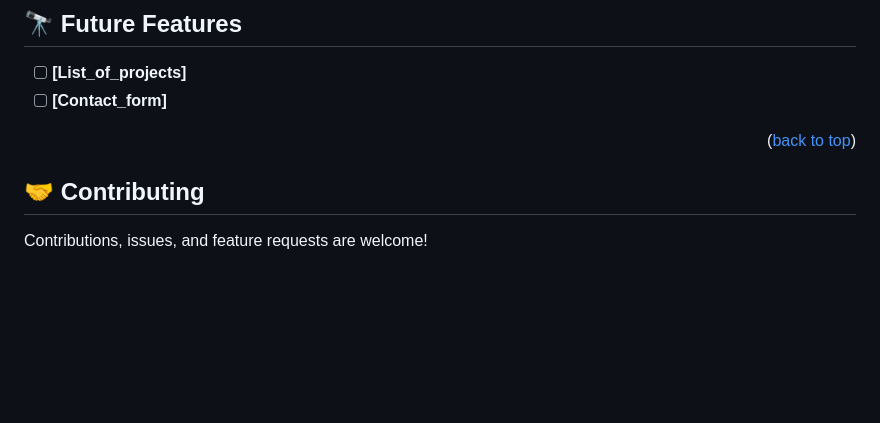
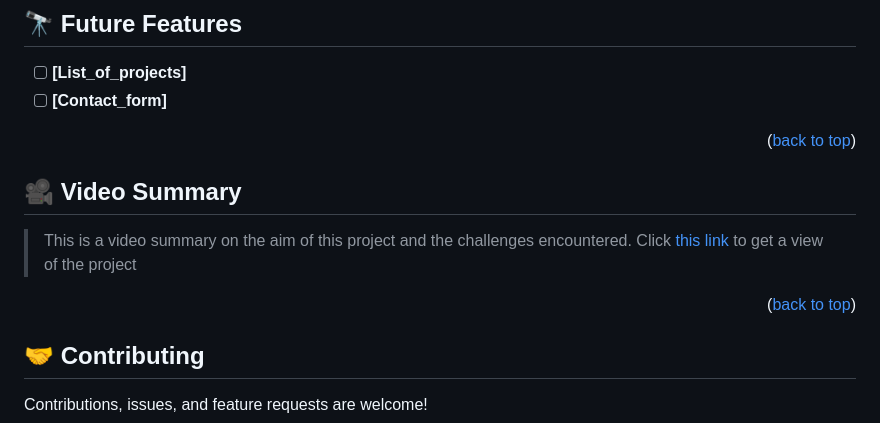
Before and after one commit to davidolanrewaju/My-Portofolio, a Markdown page: README.md, the part around the change. Rendered like a GitHub page; blank space fills up the shorter version.

Commit message:
Update on README file: added a video summary

```diff
--- a/README.md
+++ b/README.md
@@ -168,6 +168,12 @@ To run tests, run the following command:
 
 <p align="right">(<a href="#readme-top">back to top</a>)</p>
 
+<!-- VIDEO SUMMARY -->
+## 🎥 Video Summary
+>This is a video summary on the aim of this project and the challenges encountered.</br>
+Click [this link](https://www.loom.com/share/a600c92ff4cd4594a16d8c8d59bc619d) to get a view of the project
+
+<p align="right">(<a href="#readme-top">back to top</a>)</p>
 
 <!-- CONTRIBUTING -->
 
```
